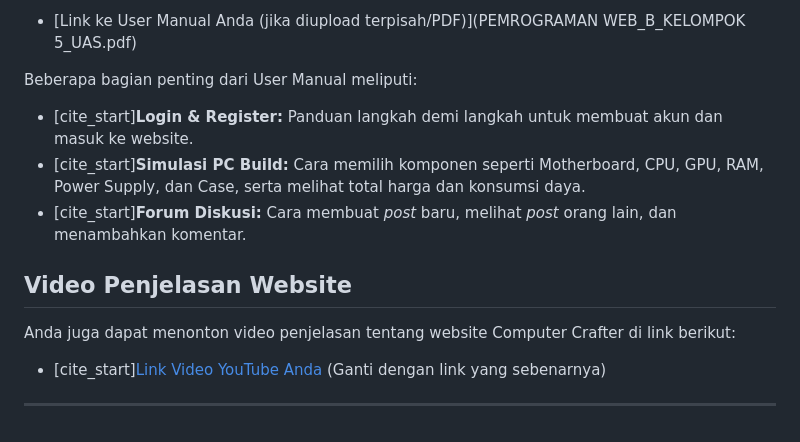
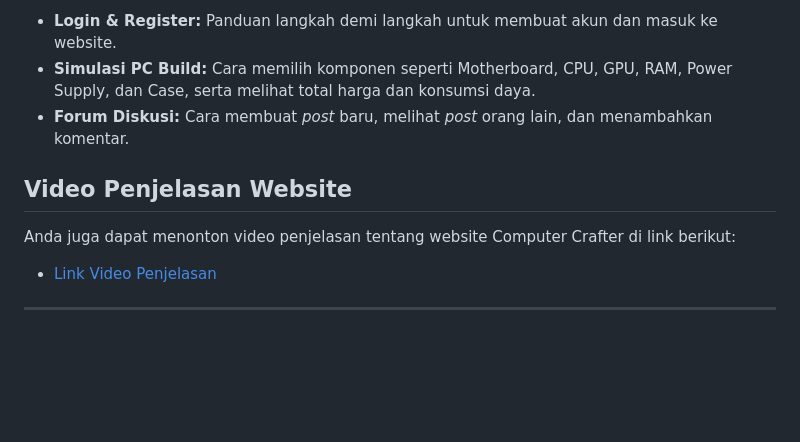
Before and after one commit to inotlusrabka/Project-Web, a Markdown page: README.md, the part around one of its changes. GitHub-like rendering; blank space fills up the shorter version.

```diff
--- a/README.md
+++ b/README.md
@@ -59,14 +59,11 @@ Untuk panduan lengkap tentang cara menggunakan fitur-fitur website Computer Craf
 
-* [Link ke User Manual Anda (jika diupload terpisah/PDF)](PEMROGRAMAN WEB_B_KELOMPOK 5_UAS.pdf)
-
-Beberapa bagian penting dari User Manual meliputi:
-* [cite_start]**Login & Register:** Panduan langkah demi langkah untuk membuat akun dan masuk ke website.
-* [cite_start]**Simulasi PC Build:** Cara memilih komponen seperti Motherboard, CPU, GPU, RAM, Power Supply, dan Case, serta melihat total harga dan konsumsi daya.
-* [cite_start]**Forum Diskusi:** Cara membuat *post* baru, melihat *post* orang lain, dan menambahkan komentar.
+* **Login & Register:** Panduan langkah demi langkah untuk membuat akun dan masuk ke website.
+* **Simulasi PC Build:** Cara memilih komponen seperti Motherboard, CPU, GPU, RAM, Power Supply, dan Case, serta melihat total harga dan konsumsi daya.
+* **Forum Diskusi:** Cara membuat *post* baru, melihat *post* orang lain, dan menambahkan komentar.
 
 ## Video Penjelasan Website
 
 Anda juga dapat menonton video penjelasan tentang website Computer Crafter di link berikut:
-* [cite_start][Link Video YouTube Anda](https://youtu.be/SkJeHEc4EGo) (Ganti dengan link yang sebenarnya)
+* [Link Video Penjelasan](https://youtu.be/SkJeHEc4EGo)
 
 ---
```
Also changed, not shown: other parts of README.md (+26 -26 lines).
